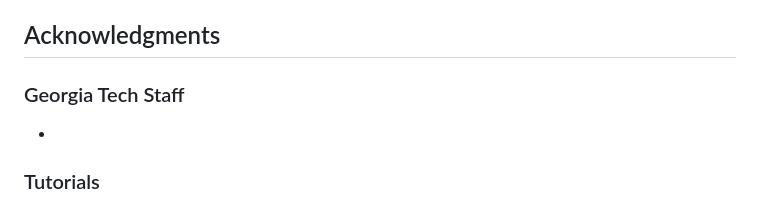
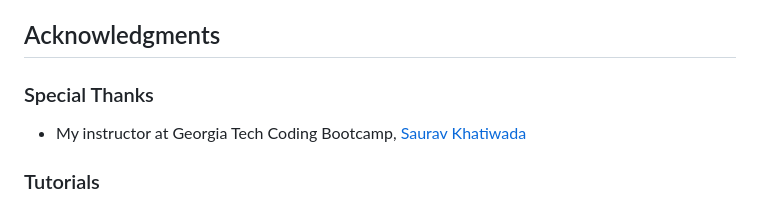
Before and after one commit to victoriamcn/Timed-Coding-Quiz, a Markdown page: README.md, the part around the change. Rendered like a GitHub page.

```diff
--- a/README.md
+++ b/README.md
@@ -44,8 +44,8 @@ The code utilizes the Document Object Model (DOM) API to interact with the HTML
 
 ## Acknowledgments
 
-### Georgia Tech Staff
--
+### Special Thanks
+- My instructor at Georgia Tech Coding Bootcamp, [Saurav Khatiwada](https://github.com/khatiwadasaurav)
 
 ### Tutorials
 - CodePen: [How To - JavaScript Countdown Timer](https://codepen.io/yaphi1/pen/KpbRZL?editors=0010)
```
